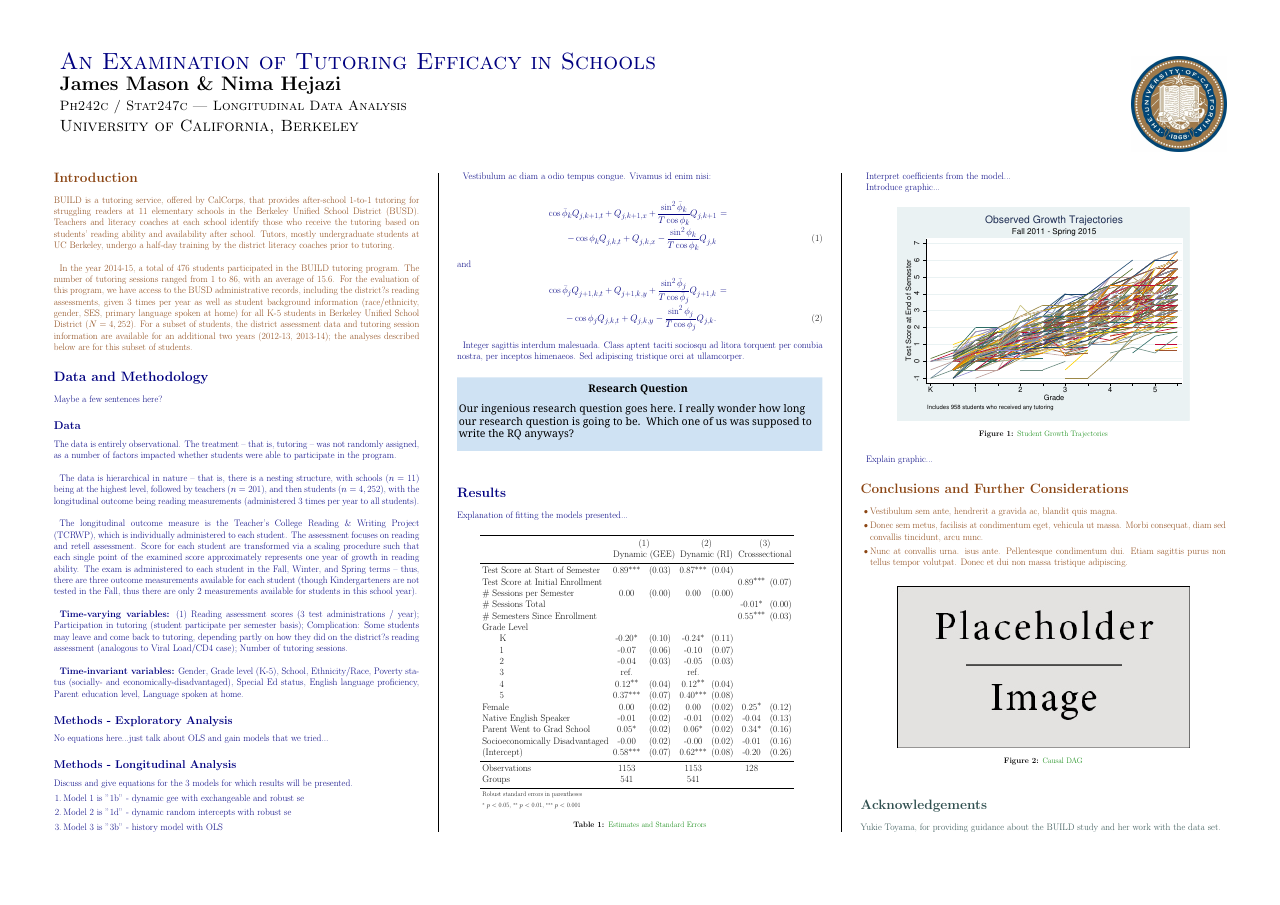
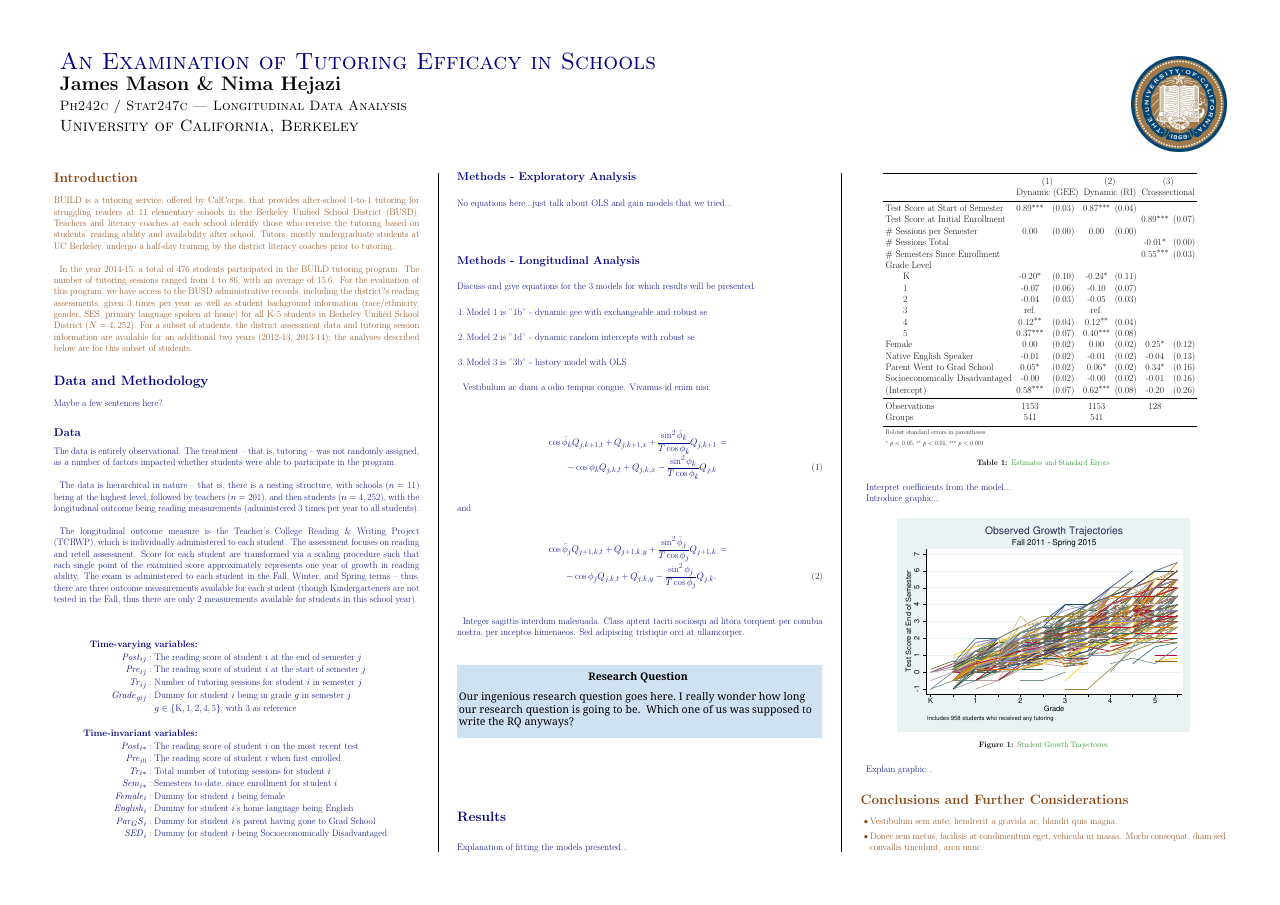
Before and after one commit to nhejazi/ph242c-longit-data, a LaTeX poster (longitData_poster.tex): the whole page before the commit and page 1 of 2 after it. Compiled offline with pdfLaTeX.

Commit message:
Variable definitions added

```diff
--- a/longitData_poster.tex
+++ b/longitData_poster.tex
@@ -96,9 +96,24 @@ The data is hierarchical in nature -- that is, there is a nesting structure, wit
 
 The longitudinal outcome measure is the Teacher's College Reading \& Writing Project (TCRWP), which is individually administered to each student. The assessment focuses on reading and retell assessment. Score for each student are transformed via a scaling procedure such that each single point of the examined score approximately represents one year of growth in reading ability. The exam is administered to each student in the Fall, Winter, and Spring terms -- thus, there are three outcome measurements available for each student (though Kindergarteners are not tested in the Fall, thus there are only 2 measurements available for students in this school year). \\
 
-\textbf{Time-varying variables:} (1) Reading assessment scores (3 test administrations / year); Participation in tutoring (student participate per semester basis); Complication: Some students may leave and come back to tutoring, depending partly on how they did on the district?s reading assessment (analogous to Viral Load/CD4 case); Number of tutoring sessions. \\
-
-\textbf{Time-invariant variables:} Gender, Grade level (K-5), School, Ethnicity/Race, Poverty status (socially- and economically-disadvantaged), Special Ed status, English language proficiency, Parent education level, Language spoken at home.
+\begin{align*}
+\text{\textbf{Time-varying}} & \text{ \textbf{variables:}} \\
+\mathit{Post}_{ij}: & \text{ The reading score of student } i \text{ at the end of semester } j \\
+\mathit{Pre}_{ij}: & \text{ The reading score of student } i \text{ at the start of semester } j \\
+\mathit{Tr}_{ij}: & \text{ Number of tutoring sessions for student } i  \text{ in semester } j \\
+\mathit{Grade}_{gij}: & \text{ Dummy for student } i  \text{ being in grade } g \text{ in semester } j \\
+  & ~ g \in \{\mathrm{K}, 1, 2, 4, 5\} \text {, with 3 as reference}  \\
+\\
+\text{\textbf{Time-invariant}} & \text{ \textbf{variables:}} \\
+\mathit{Post}_{i*}: & \text{ The reading score of student } i \text{ on the most recent test } \\
+\mathit{Pre}_{i0}: & \text{ The reading score of student } i \text{ when first enrolled } \\
+\mathit{Tr}_{i*}: & \text{ Total number of tutoring sessions for student } i \\
+\mathit{Sem}_{i*}: & \text{ Semesters to date, since enrollment for student } i \\
+\mathit{Female}_{i}: & \text{ Dummy for student } i  \text{ being female } \\
+\mathit{English}_{i}: & \text{ Dummy for student } i \text{'s home language being English } \\
+\mathit{Par_GS}_{i}: & \text{ Dummy for student } i \text{'s parent having gone to Grad School} \\
+\mathit{SED}_{i}: & \text{ Dummy for student } i \text{ being Socioeconomically Disadvantaged } \\
+\end{align*}
 
 \subsection*{Methods - Exploratory Analysis}
 
```
